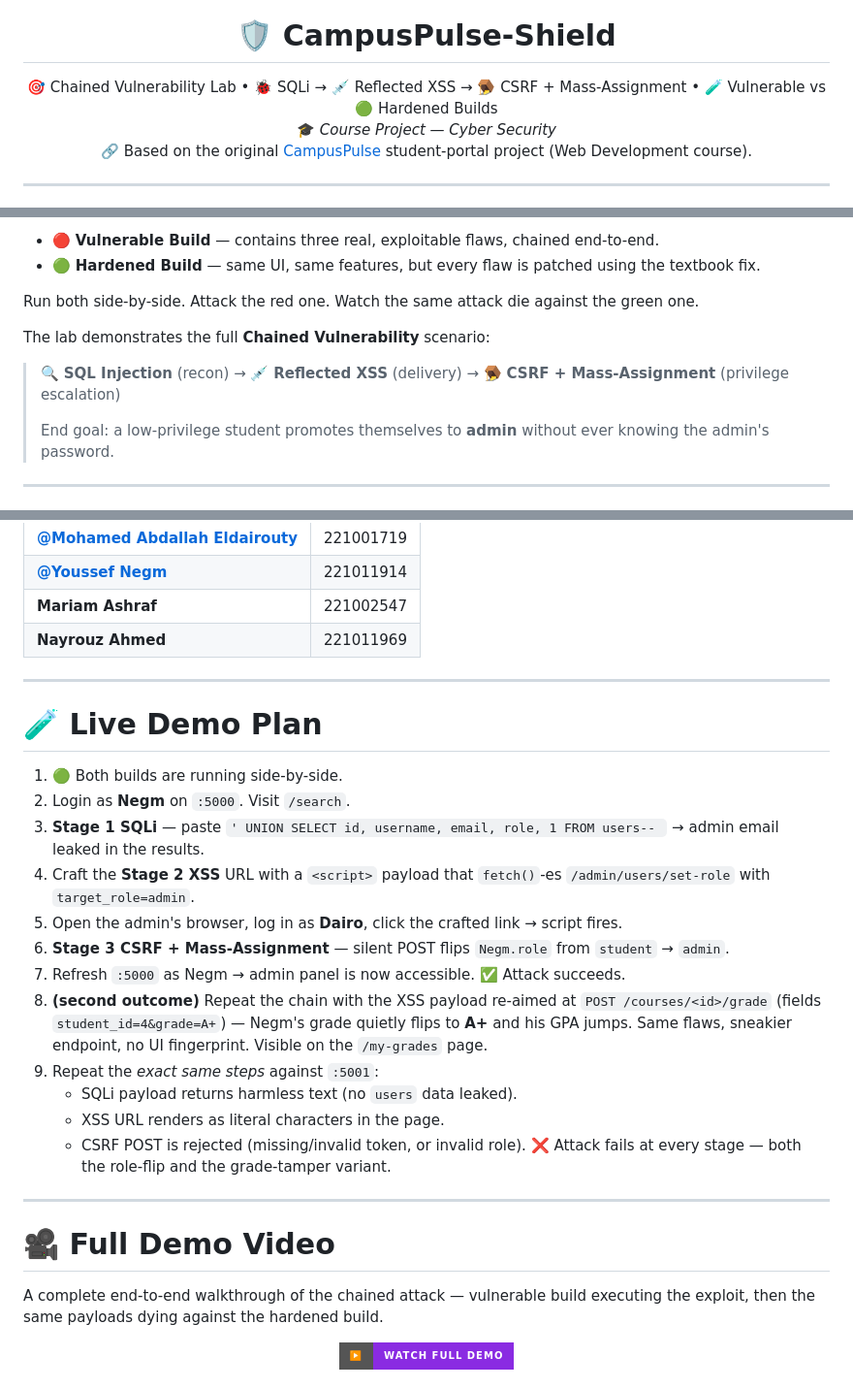
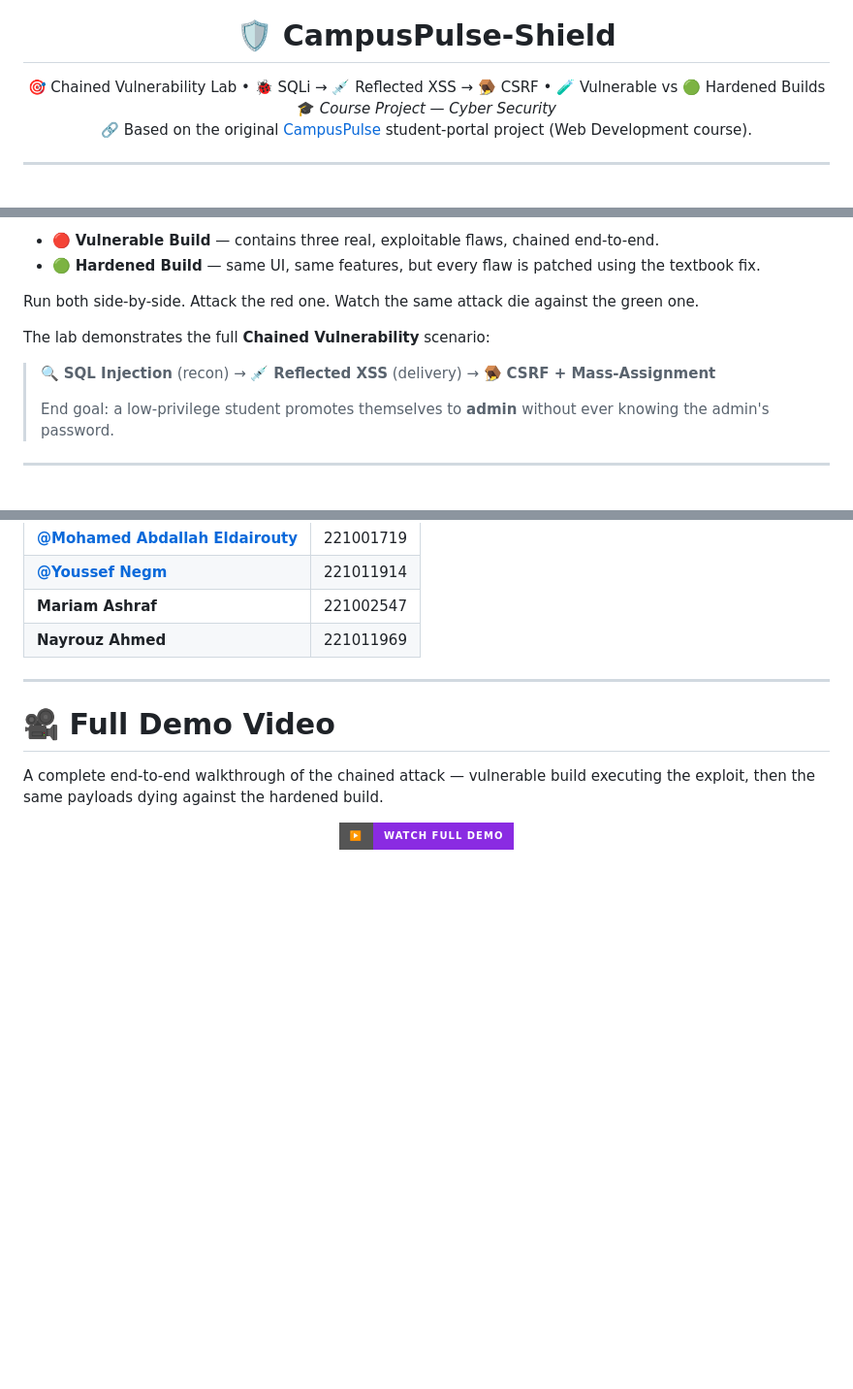
Before and after one commit to MohamedEldairouty/CampusPulse-Shield, a Markdown page: README.md, 3 parts joined by grey strips. Shown at 97% size. GitHub-like rendering; badges without logos; blank space fills up the shorter version.

```diff
--- a/README.md
+++ b/README.md
@@ -5,7 +5,7 @@
 <h1 align="center">🛡️ CampusPulse-Shield</h1>
 
 <p align="center">
-  🎯 Chained Vulnerability Lab • 🐞 SQLi → 💉 Reflected XSS → 🪤 CSRF + Mass-Assignment • 🧪 Vulnerable vs 🟢 Hardened Builds
+  🎯 Chained Vulnerability Lab • 🐞 SQLi → 💉 Reflected XSS → 🪤 CSRF • 🧪 Vulnerable vs 🟢 Hardened Builds
   <br/>
   🎓 <em>Course Project — Cyber Security</em>
   <br/>
@@ -29,7 +29,7 @@ Run both side-by-side. Attack the red one. Watch the same attack die against the
 
 The lab demonstrates the full **Chained Vulnerability** scenario:
 
-> 🔍 **SQL Injection** (recon) → 💉 **Reflected XSS** (delivery) → 🪤 **CSRF + Mass-Assignment** (privilege escalation)
+> 🔍 **SQL Injection** (recon) → 💉 **Reflected XSS** (delivery) → 🪤 **CSRF + Mass-Assignment**
 >
 > End goal: a low-privilege student promotes themselves to **admin** without ever knowing the admin's password.
 
@@ -358,23 +358,6 @@ Each role lands on the *same* `/dashboard` URL but the content adapts to what th
 
 ---
 
-# 🧪 Live Demo Plan
-
-1. 🟢 Both builds are running side-by-side.
-2. Login as **Negm** on `:5000`. Visit `/search`.
-3. **Stage 1 SQLi** — paste `' UNION SELECT id, username, email, role, 1 FROM users-- ` → admin email leaked in the results.
-4. Craft the **Stage 2 XSS** URL with a `<script>` payload that `fetch()`-es `/admin/users/set-role` with `target_role=admin`.
-5. Open the admin's browser, log in as **Dairo**, click the crafted link → script fires.
-6. **Stage 3 CSRF + Mass-Assignment** — silent POST flips `Negm.role` from `student` → `admin`.
-7. Refresh `:5000` as Negm → admin panel is now accessible. ✅ Attack succeeds.
-8. **(second outcome)** Repeat the chain with the XSS payload re-aimed at `POST /courses/<id>/grade` (fields `student_id=4&grade=A+`) — Negm's grade quietly flips to **A+** and his GPA jumps. Same flaws, sneakier endpoint, no UI fingerprint. Visible on the `/my-grades` page.
-9. Repeat the *exact same steps* against `:5001`:
-   - SQLi payload returns harmless text (no `users` data leaked).
-   - XSS URL renders as literal characters in the page.
-   - CSRF POST is rejected (missing/invalid token, or invalid role). ❌ Attack fails at every stage — both the role-flip and the grade-tamper variant.
-
----
-
 # 🎥 Full Demo Video
 
 A complete end-to-end walkthrough of the chained attack — vulnerable build executing the exploit, then the same payloads dying against the hardened build.
```
